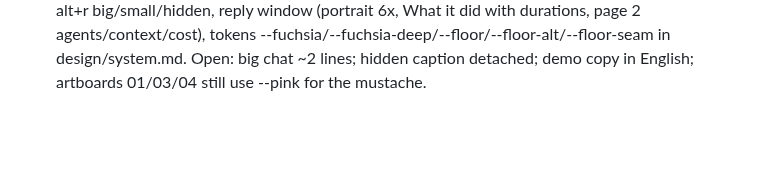
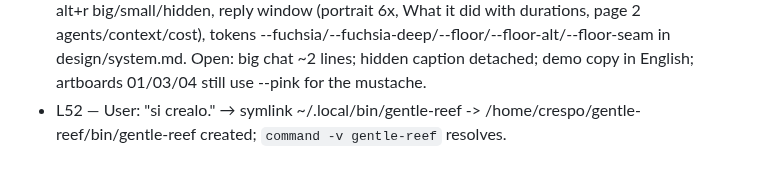
Before and after one commit to maiconcrespo/gentle-reef, a Markdown page: odd/tasks/gentle-office.md, the part around the change. GitHub-like rendering; blank space fills up the shorter version.

Commit message:
docs(odd): record gentle-reef symlink

```diff
--- a/odd/tasks/gentle-office.md
+++ b/odd/tasks/gentle-office.md
@@ -97,3 +97,4 @@ Design source: design/agent-office/ (01 overworld HQ, 02 dock pane, 03 story mod
 - L49 — User: "Ok, gentle-reef para el modo terminal y /office por si quiero la version web" → S19 decided, T20.
 - L50 — T20 20c5f3c: src/settings.ts removed; GENTLE_REEF read once at load; widget via ui.setWidget on session_start. Open: whether subagent sessions inherit GENTLE_REEF (not verified); widget not yet seen in live Pi; ~/.local/bin symlink not created (outside the project, needs the user's OK).
 - L51 — T19: walls drawn as 8px bands (still one blocking tile each, freed space unused); design 02 alt+r big/small/hidden, reply window (portrait 6x, What it did with durations, page 2 agents/context/cost), tokens --fuchsia/--fuchsia-deep/--floor/--floor-alt/--floor-seam in design/system.md. Open: big chat ~2 lines; hidden caption detached; demo copy in English; artboards 01/03/04 still use --pink for the mustache.
+- L52 — User: "si crealo." → symlink ~/.local/bin/gentle-reef -> /home/crespo/gentle-reef/bin/gentle-reef created; `command -v gentle-reef` resolves.
```
